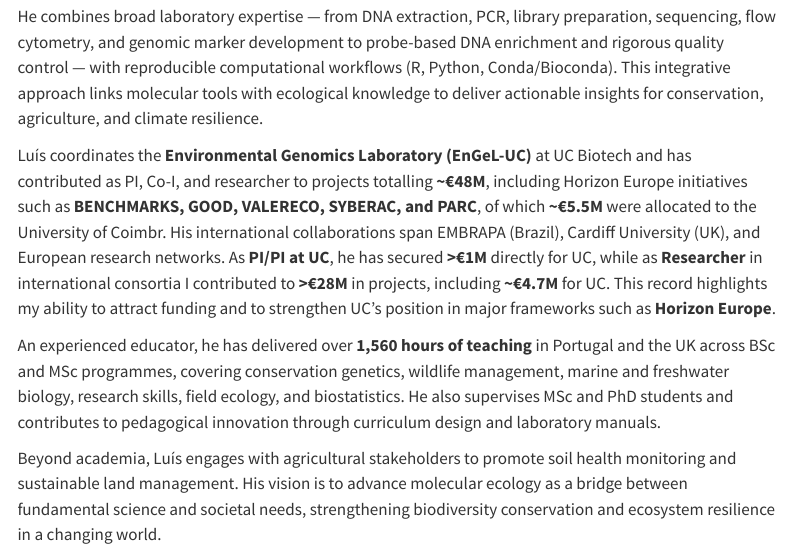
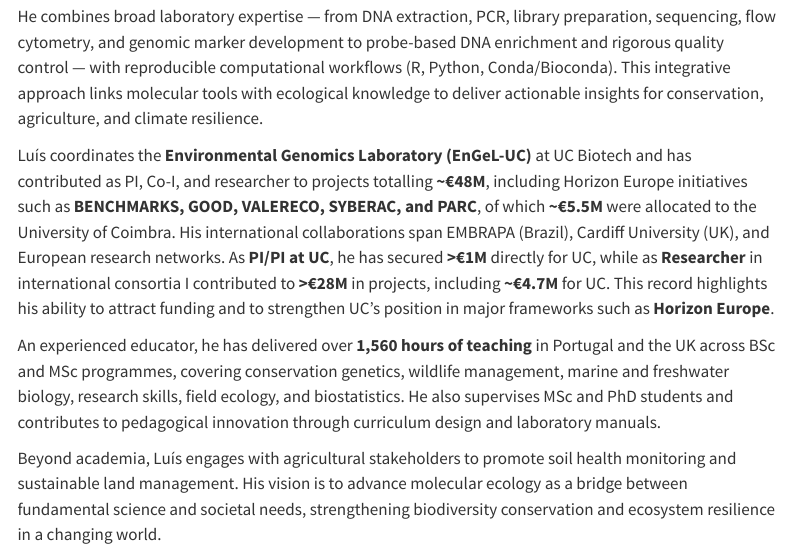
Before and after one commit to luiscunhamx/portfolio, a Quarto document (index.qmd): the page in a window 1100 px wide, from 660 px down. Rendered offline with R 4.5, knitr and Pandoc in place of Quarto, with nearby package versions; menus at the side of the page are left out.

Commit message:
update index home file

```diff
--- a/index.qmd
+++ b/index.qmd
@@ -18,7 +18,7 @@ title-block-banner-color: "#0b5fa4"
 
 He combines broad laboratory expertise — from DNA extraction, PCR, library preparation, sequencing, flow cytometry, and genomic marker development to probe-based DNA enrichment and rigorous quality control — with reproducible computational workflows (R, Python, Conda/Bioconda). This integrative approach links molecular tools with ecological knowledge to deliver actionable insights for conservation, agriculture, and climate resilience.
 
-Luís coordinates the **Environmental Genomics Laboratory (EnGeL-UC)** at UC Biotech and has contributed as PI, Co-I, and researcher to projects totalling **~€48M**, including Horizon Europe initiatives such as **BENCHMARKS, GOOD, VALERECO, SYBERAC, and PARC**, of which **~€5.5M** were allocated to the University of Coimbr. His international collaborations span EMBRAPA (Brazil), Cardiff University (UK), and European research networks. As **PI/PI at UC**, he has secured **>€1M** directly for UC, while as **Researcher** in international consortia I contributed to **>€28M** in projects, including **~€4.7M** for UC. This record highlights my ability to attract funding and to strengthen UC’s position in major frameworks such as **Horizon Europe**.
+Luís coordinates the **Environmental Genomics Laboratory (EnGeL-UC)** at UC Biotech and has contributed as PI, Co-I, and researcher to projects totalling **~€48M**, including Horizon Europe initiatives such as **BENCHMARKS, GOOD, VALERECO, SYBERAC, and PARC**, of which **~€5.5M** were allocated to the University of Coimbra. His international collaborations span EMBRAPA (Brazil), Cardiff University (UK), and European research networks. As **PI/PI at UC**, he has secured **>€1M** directly for UC, while as **Researcher** in international consortia I contributed to **>€28M** in projects, including **~€4.7M** for UC. This record highlights his ability to attract funding and to strengthen UC’s position in major frameworks such as **Horizon Europe**.
 
 An experienced educator, he has delivered over **1,560 hours of teaching** in Portugal and the UK across BSc and MSc programmes, covering conservation genetics, wildlife management, marine and freshwater biology, research skills, field ecology, and biostatistics. He also supervises MSc and PhD students and contributes to pedagogical innovation through curriculum design and laboratory manuals.
 
```
